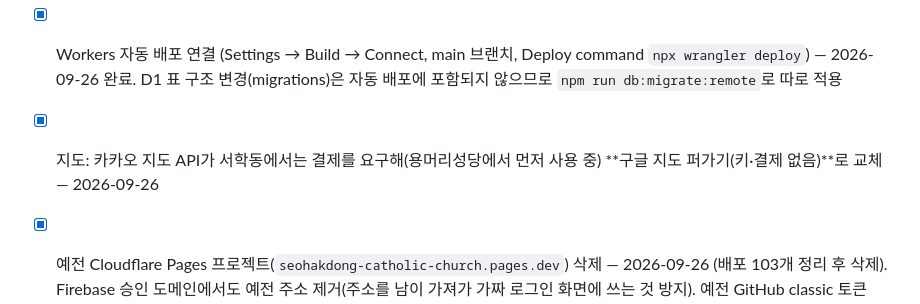
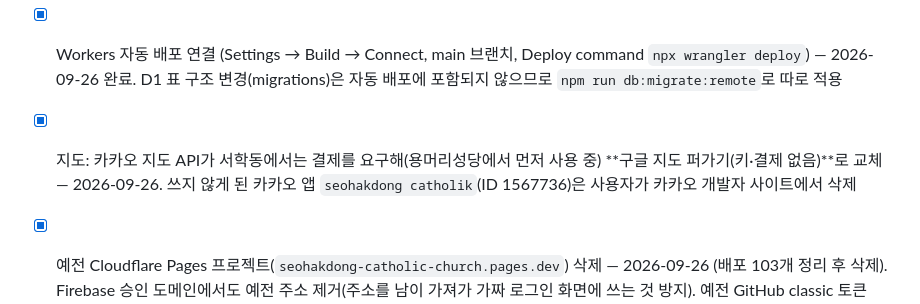
Before and after one commit to jangsangyun0310-sketch/SEOHAKDONG-CATHOLIC-CHURCH, a Markdown page: todo.md, the part around the change. Drawn GitHub-style.

Commit message:
안 쓰는 카카오 앱 삭제 기록
Co-Authored-By: Claude Opus 5.5 <noreply@anthropic.com>

```diff
--- a/todo.md
+++ b/todo.md
@@ -96,7 +96,7 @@
 
 - [x] GitHub 토큰(`GITHUB_TOKEN`, 이 저장소 Contents 읽기/쓰기만) 만들어 Worker 비밀값에 넣기 — 2026-09-26 사용자와 함께 완료
 - [x] Workers 자동 배포 연결 (Settings → Build → Connect, main 브랜치, Deploy command `npx wrangler deploy`) — 2026-09-26 완료. D1 표 구조 변경(migrations)은 자동 배포에 포함되지 않으므로 `npm run db:migrate:remote`로 따로 적용
-- [x] 지도: 카카오 지도 API가 서학동에서는 결제를 요구해(용머리성당에서 먼저 사용 중) **구글 지도 퍼가기(키·결제 없음)**로 교체 — 2026-09-26
+- [x] 지도: 카카오 지도 API가 서학동에서는 결제를 요구해(용머리성당에서 먼저 사용 중) **구글 지도 퍼가기(키·결제 없음)**로 교체 — 2026-09-26. 쓰지 않게 된 카카오 앱 `seohakdong catholik`(ID 1567736)은 사용자가 카카오 개발자 사이트에서 삭제
 - [x] 예전 Cloudflare Pages 프로젝트(`seohakdong-catholic-church.pages.dev`) 삭제 — 2026-09-26 (배포 103개 정리 후 삭제). Firebase 승인 도메인에서도 예전 주소 제거(주소를 남이 가져가 가짜 로그인 화면에 쓰는 것 방지). 예전 GitHub classic 토큰 `seohakdong admin`도 사용자가 GitHub 화면에서 삭제 완료 (`yongmeori admin`은 용머리성당 이전 후 정리)
 - [ ] 쓰지 않게 된 것 정리 여부: GitHub Actions 비밀값 `FIREBASE_SERVICE_ACCOUNT`, Firebase의 Firestore 데이터(모두 D1로 옮김)
 - [ ] 같은 구조로 용머리성당(project) 이전 → 해월피정의집·samudaejeon 공통 부분(구글 로그인·주간 D1 백업) 맞추기
```
